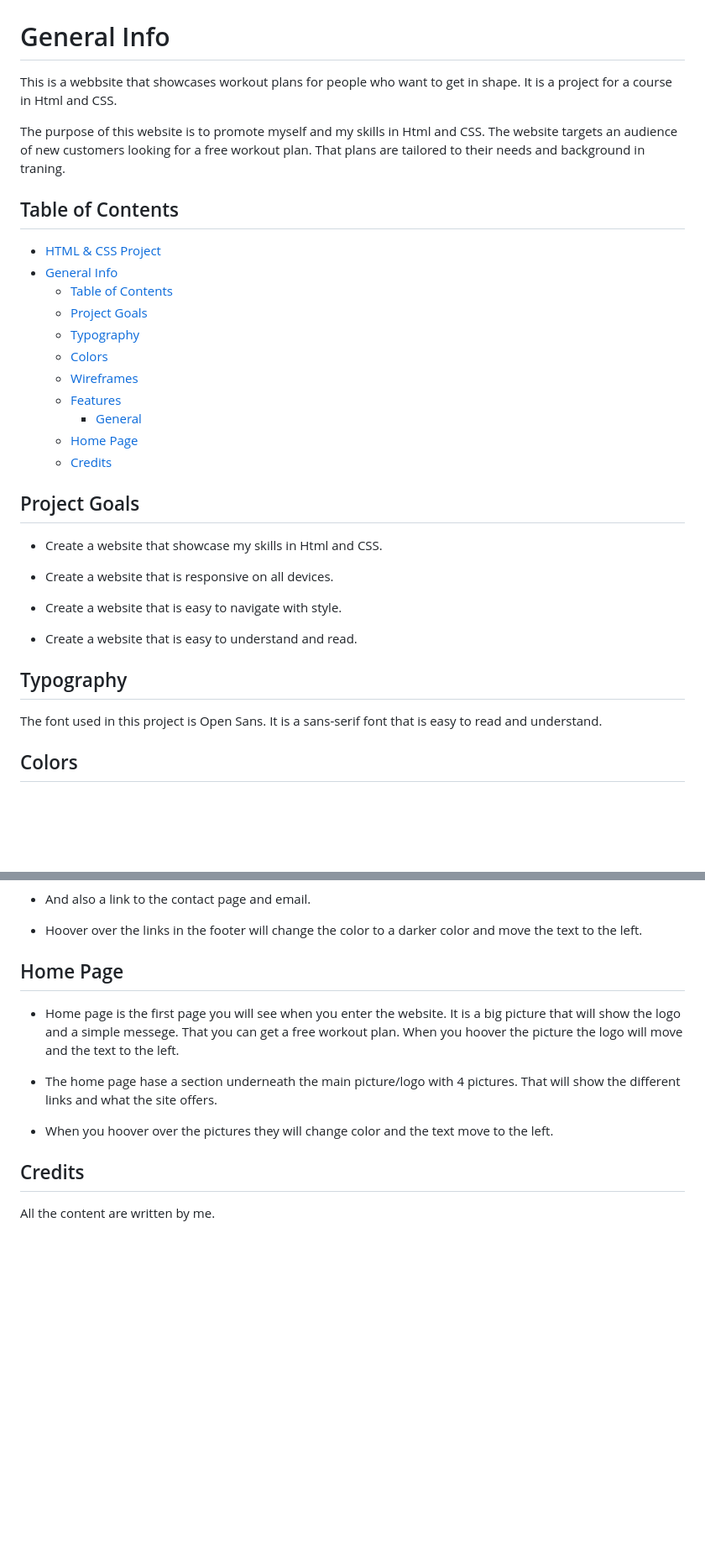
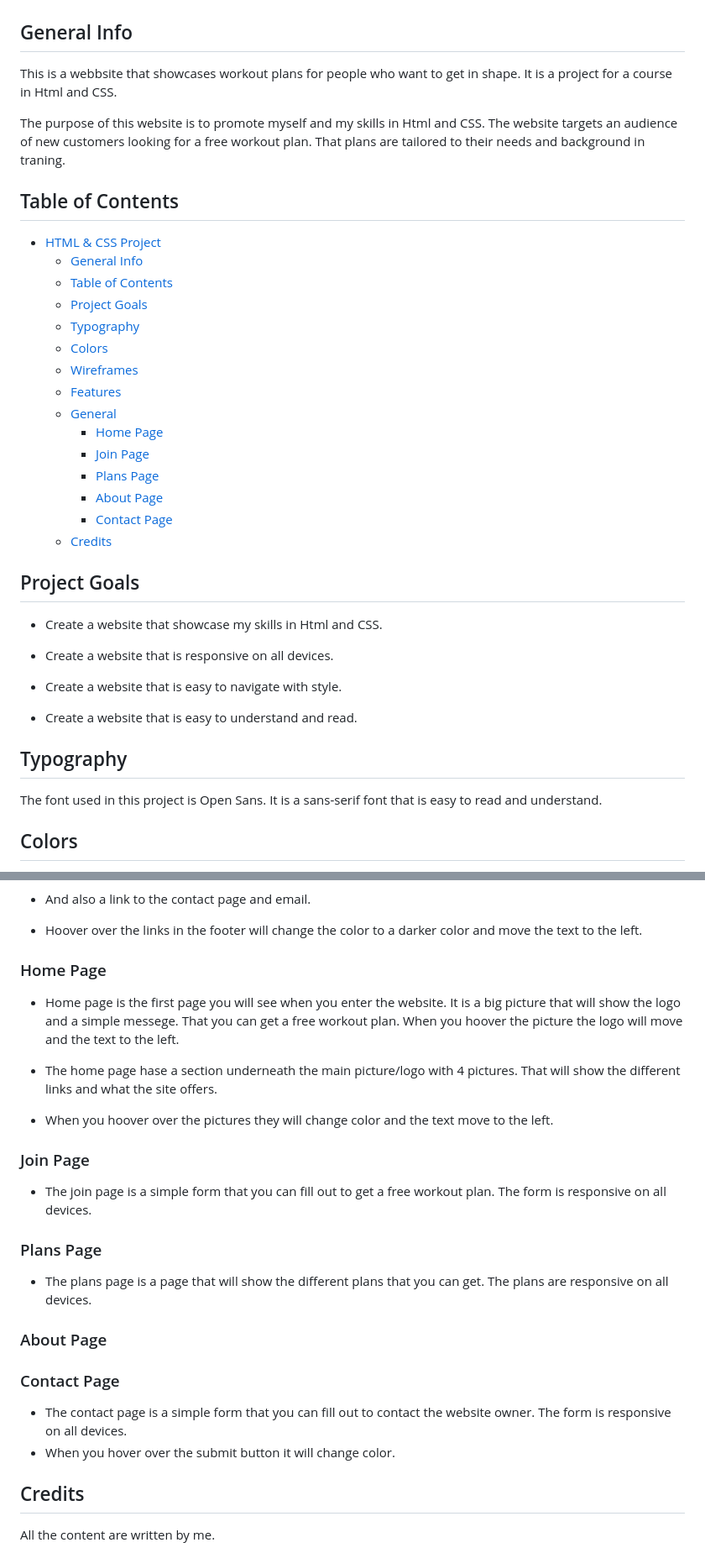
Before and after one commit to Code-Institute-Submissions/jensalindgren-pro1, a Markdown page: README.md, 2 parts joined by grey strips. Shown: that part at 84% size. GitHub-like rendering; blank space fills up the shorter version.

Commit message:
added some text to the readme file

```diff
--- a/README.md
+++ b/README.md
@@ -2,7 +2,7 @@
 
 ![Alt text](/assets/img/banner2.png)
 
-# General Info
+## General Info
 
 This is a webbsite that showcases workout plans for people who want to get in shape. It is a project for a course in Html and CSS.
 
@@ -13,16 +13,21 @@ The website targets an audience of new customers looking for a free workout plan
 
 
 - [HTML \& CSS Project](#html--css-project)
-- [General Info](#general-info)
+  - [General Info](#general-info)
   - [Table of Contents](#table-of-contents)
   - [Project Goals](#project-goals)
   - [Typography](#typography)
   - [Colors](#colors)
   - [Wireframes](#wireframes)
   - [Features](#features)
-    - [General](#general)
-  - [Home Page](#home-page)
+  - [General](#general)
+    - [Home Page](#home-page)
+    - [Join Page](#join-page)
+    - [Plans Page](#plans-page)
+    - [About Page](#about-page)
+    - [Contact Page](#contact-page)
   - [Credits](#credits)
+
 
 ## Project Goals
 
@@ -37,9 +42,6 @@ The website targets an audience of new customers looking for a free workout plan
 ## Typography
 
 The font used in this project is Open Sans. It is a sans-serif font that is easy to read and understand.
-
-
-
 ## Colors
 
 The colors used in this project are: white, whitesmoke, black, #555, #333. The colors are used to create a clean and modern look.
@@ -90,13 +92,31 @@ The wireframes for this project was created with Balsamiq. The wireframes can be
 
 - Hoover over the links in the footer will change the color to a darker color and move the text to the left.
 
-## Home Page
+### Home Page
 
 - Home page is the first page you will see when you enter the website. It is a big picture that will show the logo and a simple messege. That you can get a free workout plan. When you hoover the picture the logo will move and the text to the left.
 
 - The home page hase a section underneath the main picture/logo with 4 pictures. That will show the different links and what the site offers.
 
 - When you hoover over the pictures they will change color and the text move to the left.
+
+### Join Page
+
+- The join page is a simple form that you can fill out to get a free workout plan. The form is responsive on all devices.
+
+### Plans Page
+
+- The plans page is a page that will show the different plans that you can get. The plans are responsive on all devices.
+
+
+### About Page
+
+
+
+### Contact Page
+
+- The contact page is a simple form that you can fill out to contact the website owner. The form is responsive on all devices.
+- When you hover over the submit button it will change color.
 
 ## Credits
 
```
Also changed, not shown: other parts of README.md (+1 -1 lines).
